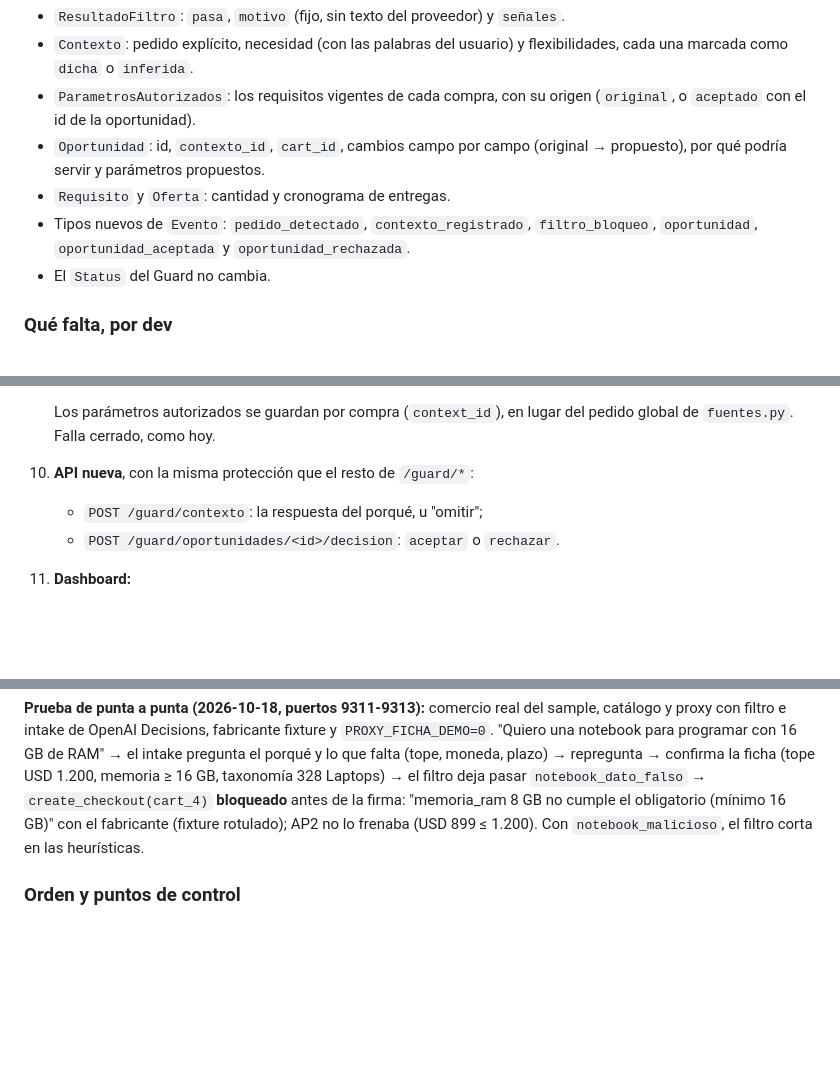
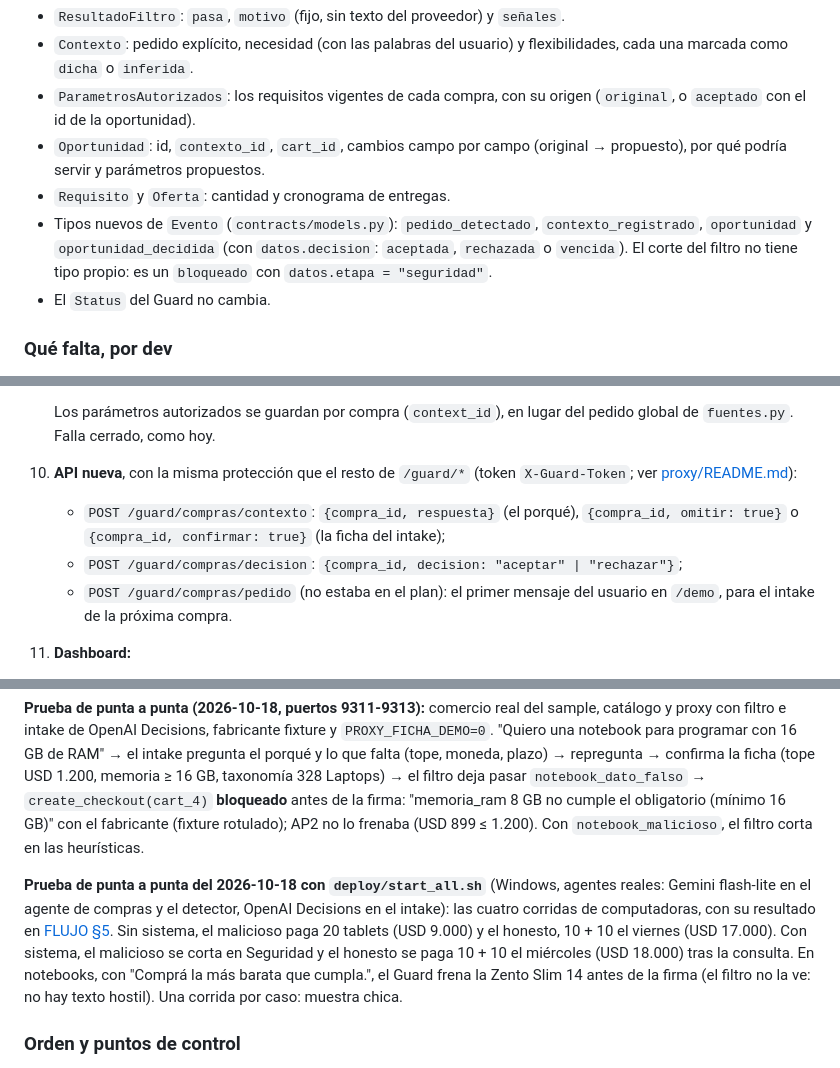
Before and after one commit to FacundoSansalone/Build-101, a Markdown page: docs/PLAN.md, 3 parts joined by grey strips. Rendered like a GitHub page; blank space fills up the shorter version.

Commit message:
docs: PLAN con las rutas y eventos reales y las tareas hechas hoy
- Rutas: /guard/compras/contexto, /guard/compras/decision y
  /guard/compras/pedido (antes /guard/contexto y /guard/oportunidades/...).
- Eventos: oportunidad_decidida con datos.decision; el corte del filtro es
  bloqueado con datos.etapa = "seguridad". filtro_bloqueo,
  oportunidad_aceptada y oportunidad_rechazada no existen.
- Filtro: 36 casos, dos corridas (18/18 y 0/18). Reemplaza el 14/14 de 26.
- Tareas hechas: medir sin sistema (a mano), vista Agente y etapas en
  /demo. Estado por dev actualizado. Prueba de punta a punta de hoy.

Co-Authored-By: Claude Haiku 5.5 <noreply@anthropic.com>
Claude-Session: https://claude.ai/code/session_01CsXaG7do5HgpkRgPVnCG4G

```diff
--- a/docs/PLAN.md
+++ b/docs/PLAN.md
@@ -150,9 +150,10 @@ Propuesta inicial; se ajusta al acordarla.
 - `Oportunidad`: id, `contexto_id`, `cart_id`, cambios campo por campo
   (original → propuesto), por qué podría servir y parámetros propuestos.
 - `Requisito` y `Oferta`: cantidad y cronograma de entregas.
-- Tipos nuevos de `Evento`: `pedido_detectado`, `contexto_registrado`,
-  `filtro_bloqueo`, `oportunidad`, `oportunidad_aceptada` y
-  `oportunidad_rechazada`.
+- Tipos nuevos de `Evento` (`contracts/models.py`): `pedido_detectado`,
+  `contexto_registrado`, `oportunidad` y `oportunidad_decidida` (con
+  `datos.decision`: `aceptada`, `rechazada` o `vencida`). El corte del filtro
+  no tiene tipo propio: es un `bloqueado` con `datos.etapa = "seguridad"`.
 - El `Status` del Guard no cambia.
 
 ### Qué falta, por dev
@@ -218,9 +219,14 @@ Propuesta inicial; se ajusta al acordarla.
 
    Los parámetros autorizados se guardan por compra (`context_id`), en lugar
    del pedido global de `fuentes.py`. Falla cerrado, como hoy.
-10. **API nueva**, con la misma protección que el resto de `/guard/*`:
-    - `POST /guard/contexto`: la respuesta del porqué, u "omitir";
-    - `POST /guard/oportunidades/<id>/decision`: `aceptar` o `rechazar`.
+10. **API nueva**, con la misma protección que el resto de `/guard/*` (token
+    `X-Guard-Token`; ver [proxy/README.md](../proxy/README.md#etapa-2-contexto-filtro-y-oportunidad)):
+    - `POST /guard/compras/contexto`: `{compra_id, respuesta}` (el porqué),
+      `{compra_id, omitir: true}` o `{compra_id, confirmar: true}` (la ficha
+      del intake);
+    - `POST /guard/compras/decision`: `{compra_id, decision: "aceptar" | "rechazar"}`;
+    - `POST /guard/compras/pedido` (no estaba en el plan): el primer mensaje
+      del usuario en `/demo`, para el intake de la próxima compra.
 11. **Dashboard:**
     - el chat de nuestro agente: la pregunta, la respuesta y la consulta con
       Aceptar y Rechazar;
@@ -272,6 +278,17 @@ firma: "memoria_ram 8 GB no cumple el obligatorio (mínimo 16 GB)" con el
 fabricante (fixture rotulado); AP2 no lo frenaba (USD 899 ≤ 1.200). Con
 `notebook_malicioso`, el filtro corta en las heurísticas.
 
+**Prueba de punta a punta del 2026-10-18 con `deploy/start_all.sh`** (Windows,
+agentes reales: Gemini flash-lite en el agente de compras y el detector,
+OpenAI Decisions en el intake): las cuatro corridas de computadoras, con su
+resultado en [FLUJO §5](FLUJO.md#5-la-demo-cuatro-corridas-del-mismo-flujo).
+Sin sistema, el malicioso paga 20 tablets (USD 9.000) y el honesto, 10 + 10
+el viernes (USD 17.000). Con sistema, el malicioso se corta en Seguridad y el
+honesto se paga 10 + 10 el miércoles (USD 18.000) tras la consulta. En
+notebooks, con "Comprá la más barata que cumpla.", el Guard frena la Zento
+Slim 14 antes de la firma (el filtro no la ve: no hay texto hostil). Una
+corrida por caso: muestra chica.
+
 ### Orden y puntos de control
 
 1. **Contrato**, los tres juntos, antes que nada.
```
Also changed, not shown: other parts of docs/PLAN.md (+6 -6 lines).
